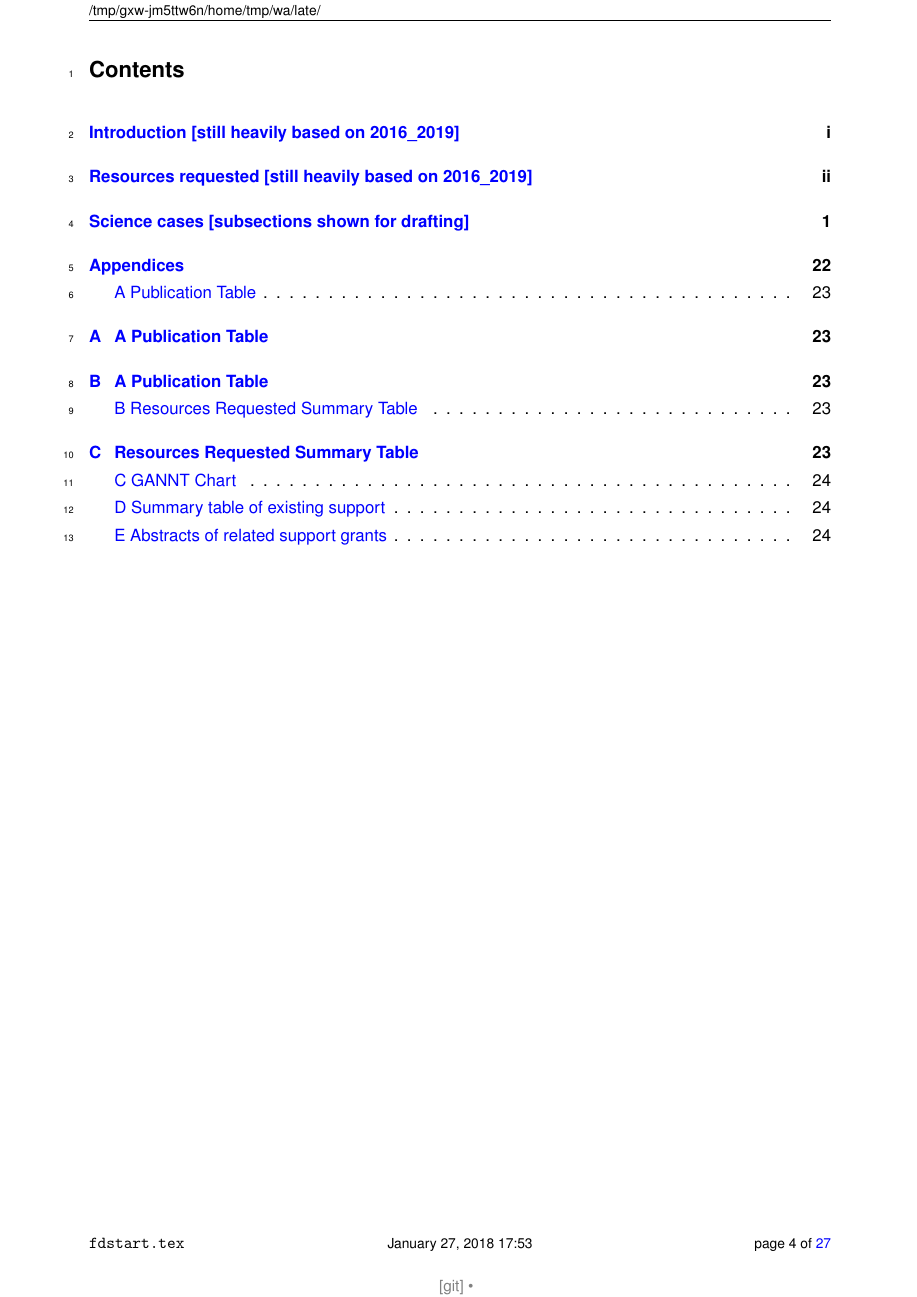
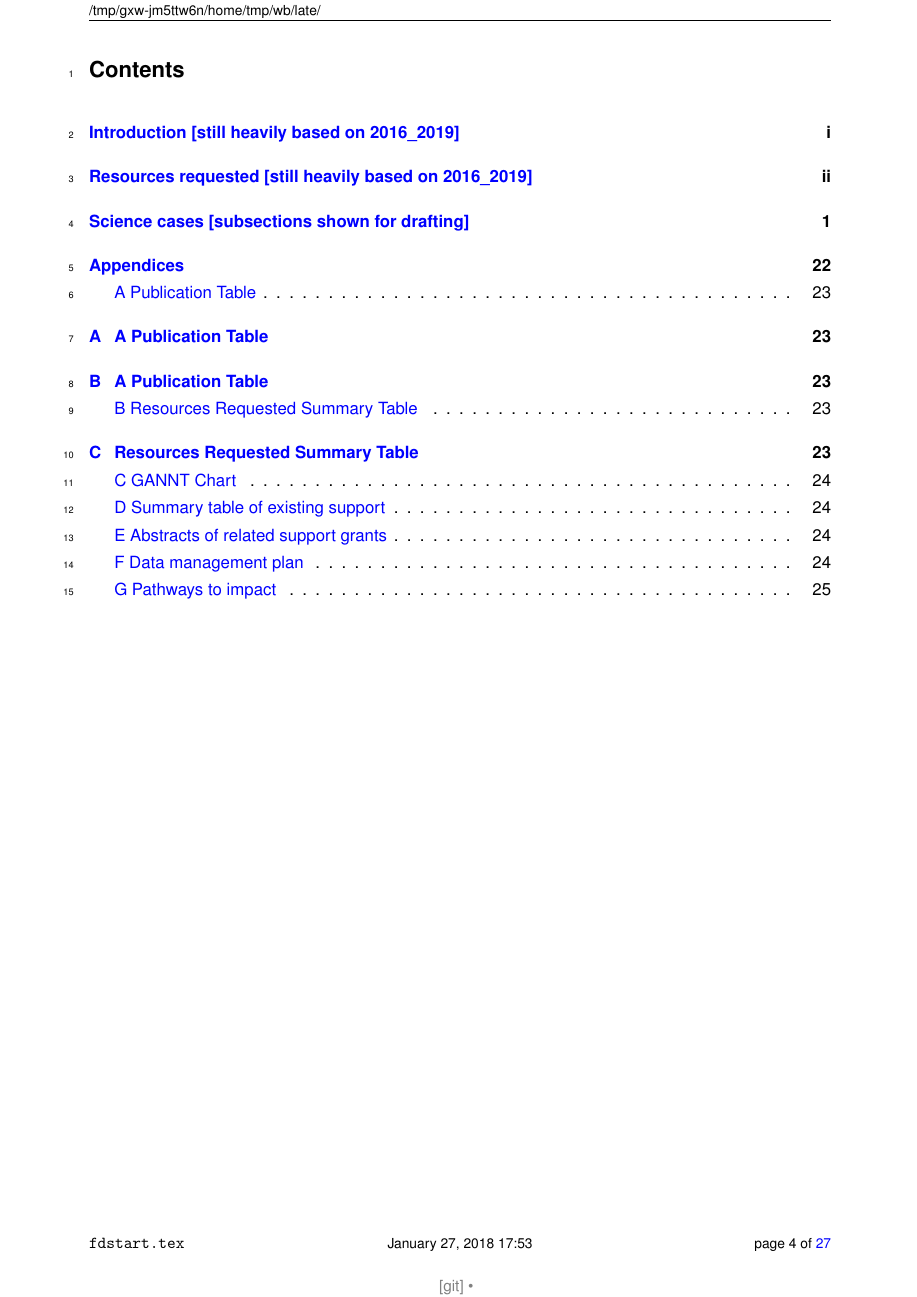
Before and after one commit to richardgmcmahon/cg2018, a LaTeX document (Draft/CG2019_2022.tex, which reads Draft/cg2018.sty): page 4 of 37. Compiled offline with pdfLaTeX; a LaTeX package or settings file that is missing is left out.

```diff
--- a/Draft/CG2019_2022.tex
+++ b/Draft/CG2019_2022.tex
@@ -415,3 +410,4 @@
+\addcontentsline{toc}{subsection}{F  Data management plan}
 \input{CG2019_2022_DataManagementPlan_v1.tex}
 \newpage
 
--- a/Draft/cg2018.sty
+++ b/Draft/cg2018.sty
@@ -31,9 +30,13 @@
 \NeedsTeXFormat{LaTeX2e}
 \ProvidesPackage{cg2018}[IoA STFC Consolidated Grant 2018]
 %\ProvidesPackage{cg2018}
-\newcommand{\checkmessage}{\message{Hello World}}
-\checkmessage
+%\newcommand{\checkmessage}{\message{Hello World}}
+%\checkmessage
 
+
+%%
+%% declare boolean conditionals used by options
+%%
 
 % https://en.wikibooks.org/wiki/LaTeX/Plain_TeX#Self_defined_conditionals
 % used for layout optional checks
@@ -56,19 +58,56 @@
 \DeclareOption{cgfullproposal}{\cgfullproposaltrue}
 \ProcessOptions\relax
 
-% \usepackage[< options >]{gitinfo2}
-% \usepackage{gitinfo2}
-% Default raisemark=1.5\baselineskip]{gitinfo2}
+% https://tex.stackexchange.com/questions/11311/how-to-include-a-document-into-another-document
+% You can use the standalone, docmute or subfiles package to make LaTeX
+% ignore the second \begin{document} preamble in a secondary file
+% tex.stackexchange prefers docmute but warns that for complex documents
+% using many packages it might cause problems
+\usepackage{docmute}
 
+%% load packages used in draft mode option
 \ifcgdraft
+
+  %%add support for git version watermarking
+  % \usepackage[< options >]{gitinfo2}
+  % \usepackage{gitinfo2}
+  % Default raisemark=1.5\baselineskip]{gitinfo2}
   \usepackage[mark, raisemark=0.25\baselineskip]{gitinfo2}
 
-  % gitinfo2 settings
+  % change the gitinfo2 watermark from default
   % \renewcommand{\gitMark}{git: \gitCommitterIsoDate}
   % \renewcommand{\gitMark}{\gitAbbrevHash:\gitCommitterIsoDate}
 
+
+  %%%%%%%%%%%%%%%%%%%%%%%%%%%%%%%%%%%%%%%%%%%%%%%%%%%%%%%
+  % layout details
+  % The package layout defines a command \layout, which will show a summary
+  % of the layout of the current document.
+  \usepackage{layout} % creates a graph of the page layout
+
+  \usepackage{layouts} % has the \pagevalues command for printing layout
+
+  \usepackage[type=none]{fgruler}
+
+  %%%%%%%%%%%%%%%%%%%%%%%%%%%%%%%%%%%%%%%%%%%%%%%%%%%%%%%%
+  % Making page margins visible
+  % https://tex.stackexchange.com/questions/387077/what-is-the-difference-between-usepackageshowframe-and-usepackageshowframe
+  % https://texblog.org/2011/04/04/make-page-margins-visible
+  % \usepackage{showframe}
+  % If you only need to show margins for a particular page, use:
+  % \usepackage[noframe]{showframe} and at the page:
+  % \AddToShipoutPicture*{\ShowFramePicture}
+  %
+  % The geometry package offers similar functionality:
+  % \usepackage[showframe]{geometry} show the frame with lines;
+  % [noframe] gives page by page control
+  % \usepackage[noframe]{showframe}
+  \usepackage[noframe]{showframe}
+
+% end of packages using in draft mode option
 \fi
 
+% option to not render the figures and only show bounding boxes
 \ifcgnofigures
     \usepackage[draft]{graphicx}
 \else
@@ -96,6 +135,81 @@
 %\pagestyle{headings}
 
 \usepackage{lastpage}
+
+
+%%%%%%%%%%%%%%%%%%%%%%%%%%%%%%%%%%%%%%%%%%%%%%%%%%%%%%%
+% Change size of section, subsection, subsubsection, paragraph and
+% subparagraph title fonts and starting text
+%
+% https://tex.stackexchange.com/questions/59726/change-size-of-section-subsection-subsubsection-paragraph-and-subparagraph-ti
+% https://tex.stackexchange.com/questions/99170/starting-text-right-after-section-or-subsection-title
+\usepackage{titlesec}
+
+
+%\usepackage[compact]{titlesec}
+%\titleformat{\section}{\normalfont\bfseries}{\thesection}{1em}{}
+%\titlespacing*{\section}{0pt}{*0}{0pt}
+% [runin] starts text on same line as title
+\titleformat{\subsection}[runin]{\normalfont\bfseries}{\thesubsection.}{3pt}{}
+\titleformat{\subsubsection}[runin]{\normalfont\bfseries}{\thesubsubsection.}{3pt}{}
+
+%\usepackage{titletoc}
+%\titlecontents{section}[2.5em]{\medskip\bfseries}%
+%{\contentslabel[\color{blue}Project: \thecontentslabel.]{7em}\enspace}%numbered
+%{\hskip-3em}%numberless
+%{\titlerule*[1.2pc]{.}\contentspage}%
+
+
+
+%%%%%%%%%%%%%%%%%%%%%%%%%%%%%%%%%%%%%%%%%%%%%%%%%%%%%%%
+%\usepackage[dvips]{color}
+
+
+%%%%%%%%%%%%%%%%%%%%%%%%%%%%%%%%%%%%%%%%%%%%%%%%%%%%%%%
+% multicol – Intermix single and multiple columns
+% https://ctan.org/pkg/multicol?lang=en
+% Multicol defines a multicols environment which type­sets text in multiple
+% columns (up to a maximum of 10), and (by default) balances the end of each
+% column at the end of the environment. The package enables you to switch
+% between any (permitted) number of columns at will
+\usepackage{multicol}
+
+%%%%%%%%%%%%%%%%%%%%%%%%%%%%%%%%%%%%%%%%%%%%%%%%%%%%%%%
+%\usepackage{amssymb}
+\usepackage{latexsym}
+\usepackage{amsmath}
+%\usepackage{amssym}
+
+%\usepackage{mathabx} % added 2018-01-02 for Ollie S \Earth symbol
+%\usepackage{stmaryrd}
+%\usepackage{times}
+
+
+
+%%%%%%%%%%%%%%%%%%%%%%%%%%%%%%%%%%%%%%%%%%%%%%%%%%%%%%%
+% Figure related packages
+\usepackage{wrapfig}
+\usepackage{sidecap}
+
+%%%%%%%%%%%%%%%%%%%%%%%%%%%%%%%%%%%%%%%%%%%%%%%%%%%%%%%
+% package to load whole pdf pages e.g. Gannt Chart
+\usepackage{pdfpages}
+
+%%%%%%%%%%%%%%%%%%%%%%%%%%%%%%%%%%%%%%%%%%%%%%%%%%%%%%%
+% use this change section/subsection style figure numbers
+\usepackage{chngcntr}
+\counterwithin{figure}{section}
+%\counterwithin{figure}{subsection}
+
+
+%%%%%%%%%%%%%%%%%%%%%%%%%%%%%%%%%%%%%%%%%%%%%%%%%%%%%%%
+% use this to produce navigation hyperlinks for the pdf.
+% i.e. table of contents has clickable bookmarks
+% use bookmark addon to which fixes some hyperref bugs
+% http://stackoverflow.com/questions/1483396/how-to-explicitly-end-a-part-in-latex-with-hyperref
+\usepackage{hyperref}
+\usepackage{bookmark,hyperref}
+\hypersetup{colorlinks=true, linkcolor=blue}
 
 
 
@@ -190,33 +304,6 @@
 \usepackage{bookmark,hyperref}
 \hypersetup{colorlinks=true, linkcolor=blue}
 
-
-%%%%%%%%%%%%%%%%%%%%%%%%%%%%%%%%%%%%%%%%%%%%%%%%%%%%%%%%
-% Making page margins visible
-% https://tex.stackexchange.com/questions/387077/what-is-the-difference-between-usepackageshowframe-and-usepackageshowframe
-% https://texblog.org/2011/04/04/make-page-margins-visible
-% \usepackage{showframe}
-% If you only need to show margins for a particular page, use:
-% \usepackage[noframe]{showframe} and at the page:
-% \AddToShipoutPicture*{\ShowFramePicture}
-%
-% The geometry package offers similar functionality:
-% \usepackage[showframe]{geometry} show the frame with lines;
-% [noframe] gives page by page control
-% \usepackage[noframe]{showframe}
-\usepackage[noframe]{showframe}
-
-
-%%%%%%%%%%%%%%%%%%%%%%%%%%%%%%%%%%%%%%%%%%%%%%%%%%%%%%%
-% layout details
-% The package layout defines a command \layout, which will show a summary
-% of the layout of the current document.
-\usepackage{layout} % creates a graph of the page layout
-
-\usepackage{layouts} % has the \pagevalues command for printing layout
-
-
-\usepackage[type=none]{fgruler}
 
 
 %%%%%%%%%%%%%%%%%%%%%%%%%%%%%%%%%%%%%%%%%%%%%%%%%%%%%%%%
```
Also changed, not shown: Draft/CG2019_2022.tex (12 more changed lines), Draft/cg2018.sty (6 more changed lines).
